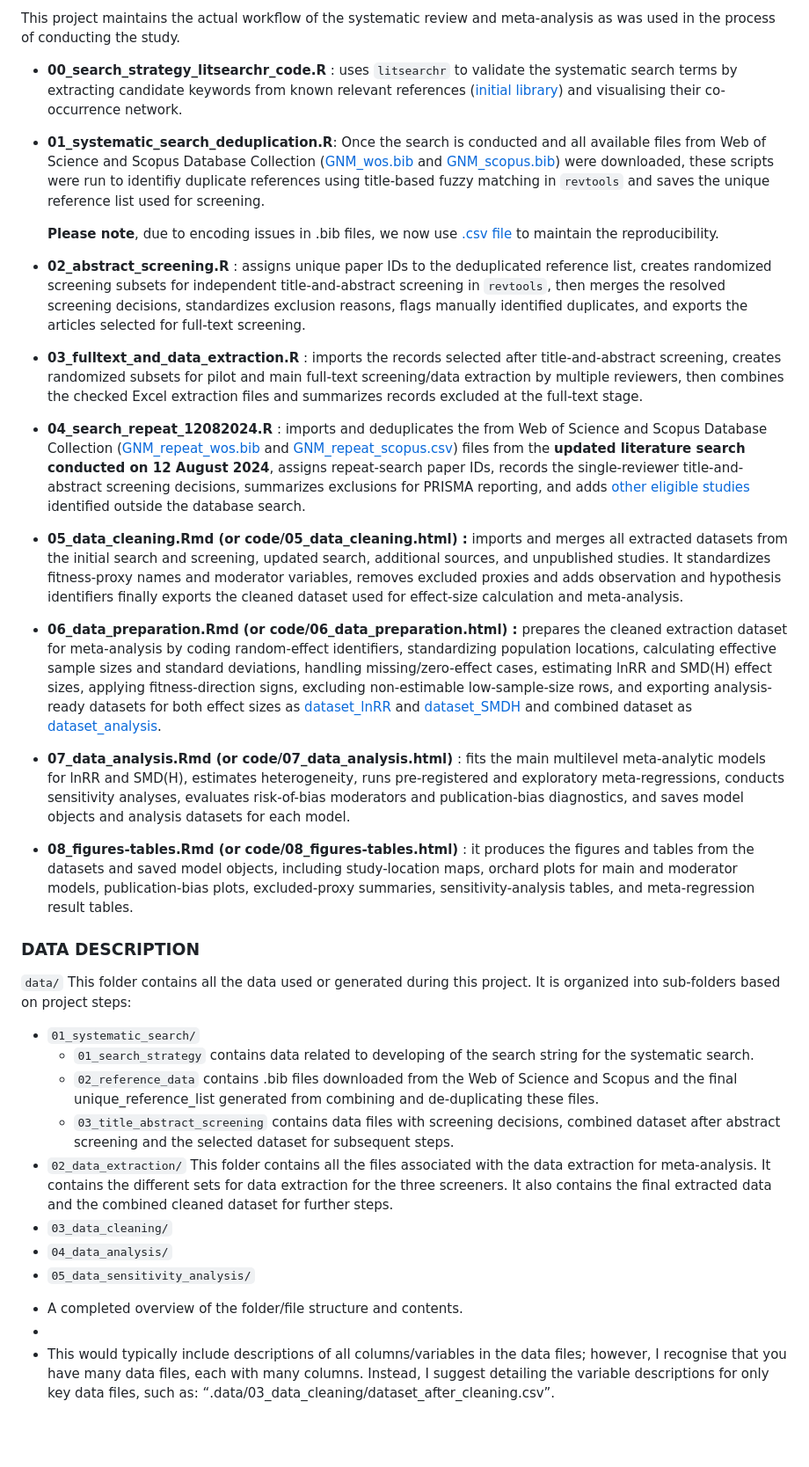
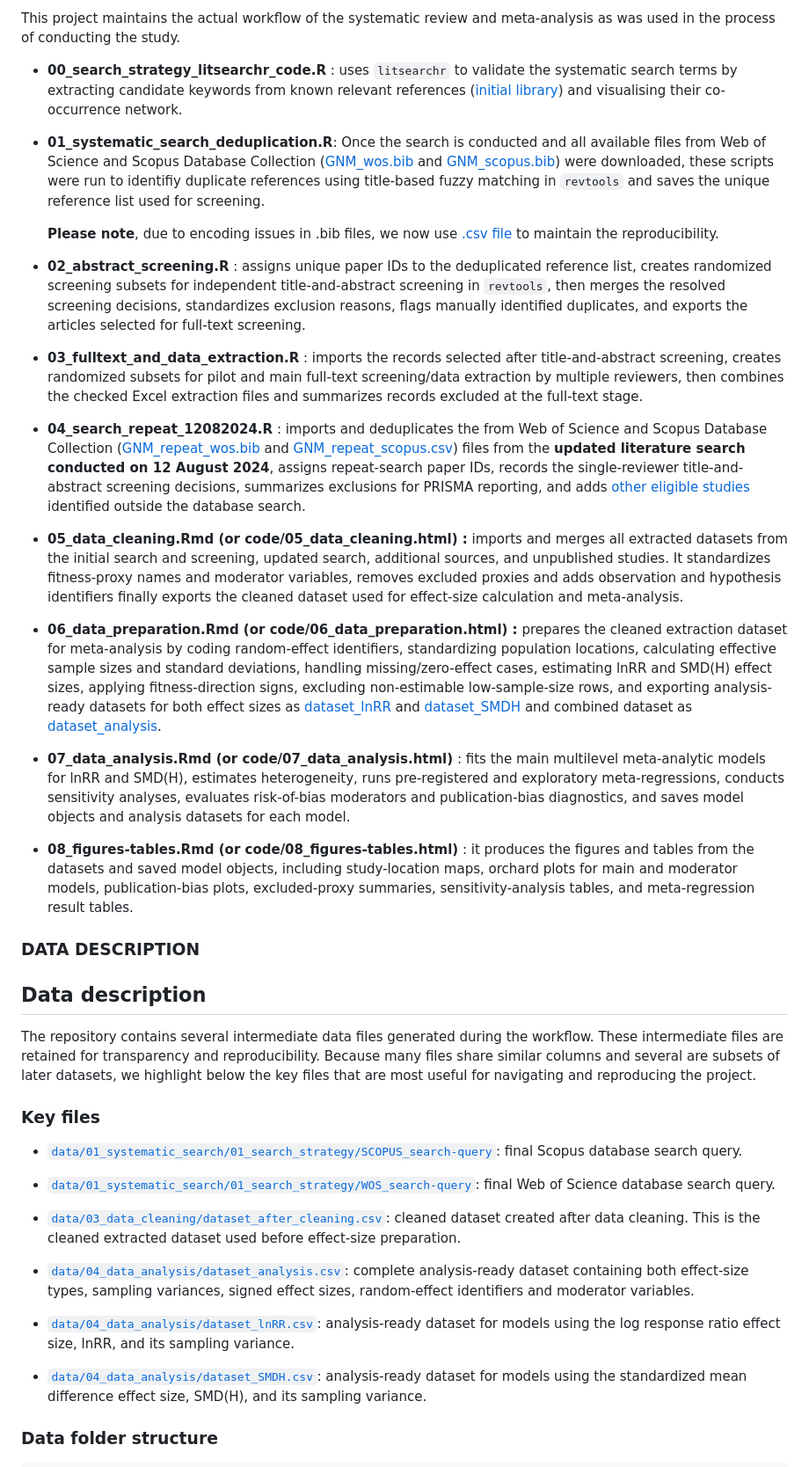
Before and after one commit to shreyadimri/Green_Nest_Material, a Markdown page: README.md, the part around one of its changes. Shown at 88% size. Drawn GitHub-style; blank space fills up the shorter version.

Commit message:
Added data structure information

```diff
--- a/README.md
+++ b/README.md
@@ -52,41 +52,45 @@ Several output-writing chunks are commented out or set to \`eval = FALSE\` becau
 
 This project maintains the actual workflow of the systematic review and meta-analysis as was used in the process of conducting the study.
 
--   **00_search_strategy_litsearchr_code.R** : uses `litsearchr` to validate the systematic search terms by extracting candidate keywords from known relevant references ([initial library](data/01_systematic_search/01_search_strategy/own_library_references.bib)) and visualising their co-occurrence network.
+- **00_search_strategy_litsearchr_code.R** : uses `litsearchr` to validate the systematic search terms by extracting candidate keywords from known relevant references ([initial library](data/01_systematic_search/01_search_strategy/own_library_references.bib)) and visualising their co-occurrence network.
 
--   **01_systematic_search_deduplication.R**: Once the search is conducted and all available files from Web of Science and Scopus Database Collection ([GNM_wos.bib](data/01_systematic_search/02_reference_data/web_of_science/GNM_wos.bib) and [GNM_scopus.bib](data/01_systematic_search/02_reference_data/scopus/GNM_scopus.bib)) were downloaded, these scripts were run to identifiy duplicate references using title-based fuzzy matching in `revtools` and saves the unique reference list used for screening.
+- **01_systematic_search_deduplication.R**: Once the search is conducted and all available files from Web of Science and Scopus Database Collection ([GNM_wos.bib](data/01_systematic_search/02_reference_data/web_of_science/GNM_wos.bib) and [GNM_scopus.bib](data/01_systematic_search/02_reference_data/scopus/GNM_scopus.bib)) were downloaded, these scripts were run to identifiy duplicate references using title-based fuzzy matching in `revtools` and saves the unique reference list used for screening.
 
-    **Please note**, due to encoding issues in .bib files, we now use [.csv file](data/01_systematic_search/02_reference_data/full_reference_before_deduplication.csv) to maintain the reproducibility.
+  **Please note**, due to encoding issues in .bib files, we now use [.csv file](data/01_systematic_search/02_reference_data/full_reference_before_deduplication.csv) to maintain the reproducibility.
 
--   **02_abstract_screening.R** : assigns unique paper IDs to the deduplicated reference list, creates randomized screening subsets for independent title-and-abstract screening in `revtools`, then merges the resolved screening decisions, standardizes exclusion reasons, flags manually identified duplicates, and exports the articles selected for full-text screening.
+- **02_abstract_screening.R** : assigns unique paper IDs to the deduplicated reference list, creates randomized screening subsets for independent title-and-abstract screening in `revtools`, then merges the resolved screening decisions, standardizes exclusion reasons, flags manually identified duplicates, and exports the articles selected for full-text screening.
 
--   **03_fulltext_and_data_extraction.R** : imports the records selected after title-and-abstract screening, creates randomized subsets for pilot and main full-text screening/data extraction by multiple reviewers, then combines the checked Excel extraction files and summarizes records excluded at the full-text stage.
+- **03_fulltext_and_data_extraction.R** : imports the records selected after title-and-abstract screening, creates randomized subsets for pilot and main full-text screening/data extraction by multiple reviewers, then combines the checked Excel extraction files and summarizes records excluded at the full-text stage.
 
--   **04_search_repeat_12082024.R** : imports and deduplicates the from Web of Science and Scopus Database Collection ([GNM_repeat_wos.bib](data/01_systematic_search/04_search_repeat_12082024/GNM_repeat_wos.bib) and [GNM_repeat_scopus.csv](data/01_systematic_search/04_search_repeat_12082024/GNM_repeat_scopus.csv)) files from the **updated literature search conducted on 12 August 2024**, assigns repeat-search paper IDs, records the single-reviewer title-and-abstract screening decisions, summarizes exclusions for PRISMA reporting, and adds [other eligible studies](data/01_systematic_search/04_search_repeat_12082024/GNM_additional_studies.bib) identified outside the database search.
+- **04_search_repeat_12082024.R** : imports and deduplicates the from Web of Science and Scopus Database Collection ([GNM_repeat_wos.bib](data/01_systematic_search/04_search_repeat_12082024/GNM_repeat_wos.bib) and [GNM_repeat_scopus.csv](data/01_systematic_search/04_search_repeat_12082024/GNM_repeat_scopus.csv)) files from the **updated literature search conducted on 12 August 2024**, assigns repeat-search paper IDs, records the single-reviewer title-and-abstract screening decisions, summarizes exclusions for PRISMA reporting, and adds [other eligible studies](data/01_systematic_search/04_search_repeat_12082024/GNM_additional_studies.bib) identified outside the database search.
 
--   **05_data_cleaning.Rmd (or code/05_data_cleaning.html) :** imports and merges all extracted datasets from the initial search and screening, updated search, additional sources, and unpublished studies. It standardizes fitness-proxy names and moderator variables, removes excluded proxies and adds observation and hypothesis identifiers finally exports the cleaned dataset used for effect-size calculation and meta-analysis.
+- **05_data_cleaning.Rmd (or code/05_data_cleaning.html) :** imports and merges all extracted datasets from the initial search and screening, updated search, additional sources, and unpublished studies. It standardizes fitness-proxy names and moderator variables, removes excluded proxies and adds observation and hypothesis identifiers finally exports the cleaned dataset used for effect-size calculation and meta-analysis.
 
--   **06_data_preparation.Rmd (or code/06_data_preparation.html) :** prepares the cleaned extraction dataset for meta-analysis by coding random-effect identifiers, standardizing population locations, calculating effective sample sizes and standard deviations, handling missing/zero-effect cases, estimating lnRR and SMD(H) effect sizes, applying fitness-direction signs, excluding non-estimable low-sample-size rows, and exporting analysis-ready datasets for both effect sizes as [dataset_lnRR](/data/04_data_analysis/dataset_lnRR.csv) and [dataset_SMDH](/data/04_data_analysis/dataset_SMDH.csv) and combined dataset as [dataset_analysis](/data/04_data_analysis/dataset_analysis.csv).
+- **06_data_preparation.Rmd (or code/06_data_preparation.html) :** prepares the cleaned extraction dataset for meta-analysis by coding random-effect identifiers, standardizing population locations, calculating effective sample sizes and standard deviations, handling missing/zero-effect cases, estimating lnRR and SMD(H) effect sizes, applying fitness-direction signs, excluding non-estimable low-sample-size rows, and exporting analysis-ready datasets for both effect sizes as [dataset_lnRR](/data/04_data_analysis/dataset_lnRR.csv) and [dataset_SMDH](/data/04_data_analysis/dataset_SMDH.csv) and combined dataset as [dataset_analysis](/data/04_data_analysis/dataset_analysis.csv).
 
--   **07_data_analysis.Rmd (or code/07_data_analysis.html)** : fits the main multilevel meta-analytic models for lnRR and SMD(H), estimates heterogeneity, runs pre-registered and exploratory meta-regressions, conducts sensitivity analyses, evaluates risk-of-bias moderators and publication-bias diagnostics, and saves model objects and analysis datasets for each model.
+- **07_data_analysis.Rmd (or code/07_data_analysis.html)** : fits the main multilevel meta-analytic models for lnRR and SMD(H), estimates heterogeneity, runs pre-registered and exploratory meta-regressions, conducts sensitivity analyses, evaluates risk-of-bias moderators and publication-bias diagnostics, and saves model objects and analysis datasets for each model.
 
--   **08_figures-tables.Rmd (or code/08_figures-tables.html)** : it produces the figures and tables from the datasets and saved model objects, including study-location maps, orchard plots for main and moderator models, publication-bias plots, excluded-proxy summaries, sensitivity-analysis tables, and meta-regression result tables.
+- **08_figures-tables.Rmd (or code/08_figures-tables.html)** : it produces the figures and tables from the datasets and saved model objects, including study-location maps, orchard plots for main and moderator models, publication-bias plots, excluded-proxy summaries, sensitivity-analysis tables, and meta-regression result tables.
 
 ### DATA DESCRIPTION
 
-`data/` This folder contains all the data used or generated during this project. It is organized into sub-folders based on project steps:
+## Data description
 
--   `01_systematic_search/`
-    -   `01_search_strategy` contains data related to developing of the search string for the systematic search.
-    -   `02_reference_data` contains .bib files downloaded from the Web of Science and Scopus and the final unique_reference_list generated from combining and de-duplicating these files.
-    -   `03_title_abstract_screening` contains data files with screening decisions, combined dataset after abstract screening and the selected dataset for subsequent steps.
--   `02_data_extraction/` This folder contains all the files associated with the data extraction for meta-analysis. It contains the different sets for data extraction for the three screeners. It also contains the final extracted data and the combined cleaned dataset for further steps.
--   `03_data_cleaning/`
--   `04_data_analysis/`
--   `05_data_sensitivity_analysis/`
+The repository contains several intermediate data files generated during the workflow. These intermediate files are retained for transparency and reproducibility. Because many files share similar columns and several are subsets of later datasets, we highlight below the key files that are most useful for navigating and reproducing the project.
 
-<!-- -->
+### Key files
 
--   A completed overview of the folder/file structure and contents.
--
--   This would typically include descriptions of all columns/variables in the data files; however, I recognise that you have many data files, each with many columns. Instead, I suggest detailing the variable descriptions for only key data files, such as: “.data/03_data_cleaning/dataset_after_cleaning.csv”.
+- [`data/01_systematic_search/01_search_strategy/SCOPUS_search-query`](data/01_systematic_search/01_search_strategy/SCOPUS_search-query): final Scopus database search query.
+
+- [`data/01_systematic_search/01_search_strategy/WOS_search-query`](data/01_systematic_search/01_search_strategy/WOS_search-query): final Web of Science database search query.
+
+- [`data/03_data_cleaning/dataset_after_cleaning.csv`](data/03_data_cleaning/dataset_after_cleaning.csv): cleaned dataset created after data cleaning. This is the cleaned extracted dataset used before effect-size preparation.
+
+- [`data/04_data_analysis/dataset_analysis.csv`](data/04_data_analysis/dataset_analysis.csv): complete analysis-ready dataset containing both effect-size types, sampling variances, signed effect sizes, random-effect identifiers and moderator variables.
+
+- [`data/04_data_analysis/dataset_lnRR.csv`](data/04_data_analysis/dataset_lnRR.csv): analysis-ready dataset for models using the log response ratio effect size, lnRR, and its sampling variance.
+
+- [`data/04_data_analysis/dataset_SMDH.csv`](data/04_data_analysis/dataset_SMDH.csv): analysis-ready dataset for models using the standardized mean difference effect size, SMD(H), and its sampling variance.
+
+### Data folder structure
+
```
Also changed, not shown: other parts of README.md (+149 -3 lines).
